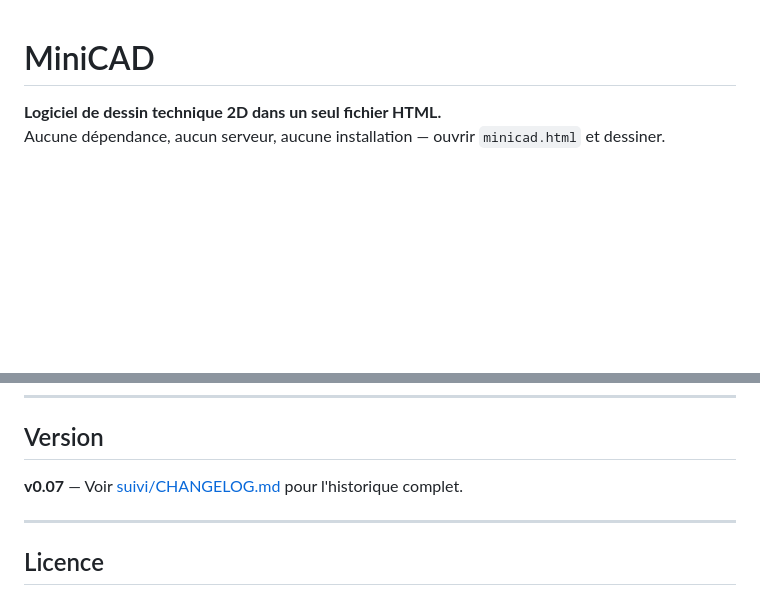
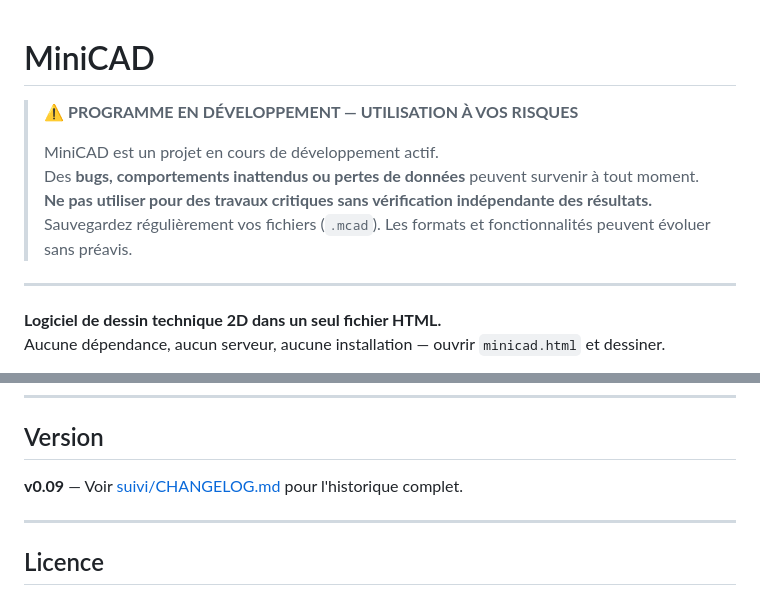
Before and after one commit to jscheuner/minicad, a Markdown page: README.md, 2 parts joined by grey strips. GitHub-like rendering; blank space fills up the shorter version.

```diff
--- a/README.md
+++ b/README.md
@@ -1,4 +1,13 @@
 # MiniCAD
+
+> ⚠️ **PROGRAMME EN DÉVELOPPEMENT — UTILISATION À VOS RISQUES**
+>
+> MiniCAD est un projet en cours de développement actif.
+> Des **bugs, comportements inattendus ou pertes de données** peuvent survenir à tout moment.
+> **Ne pas utiliser pour des travaux critiques sans vérification indépendante des résultats.**
+> Sauvegardez régulièrement vos fichiers (`.mcad`). Les formats et fonctionnalités peuvent évoluer sans préavis.
+
+---
 
 **Logiciel de dessin technique 2D dans un seul fichier HTML.**
 Aucune dépendance, aucun serveur, aucune installation — ouvrir `minicad.html` et dessiner.
@@ -234,7 +243,7 @@ minicad/
 
 ## Version
 
-**v0.07** — Voir [suivi/CHANGELOG.md](suivi/CHANGELOG.md) pour l'historique complet.
+**v0.09** — Voir [suivi/CHANGELOG.md](suivi/CHANGELOG.md) pour l'historique complet.
 
 ---
 
```
Also changed, not shown: libraries/README.md (added, +41 -0 lines).
